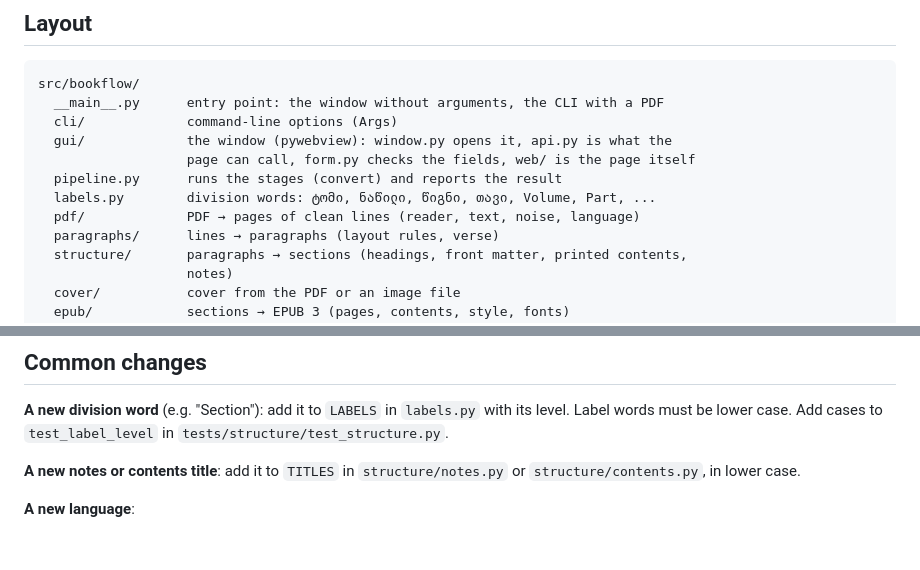
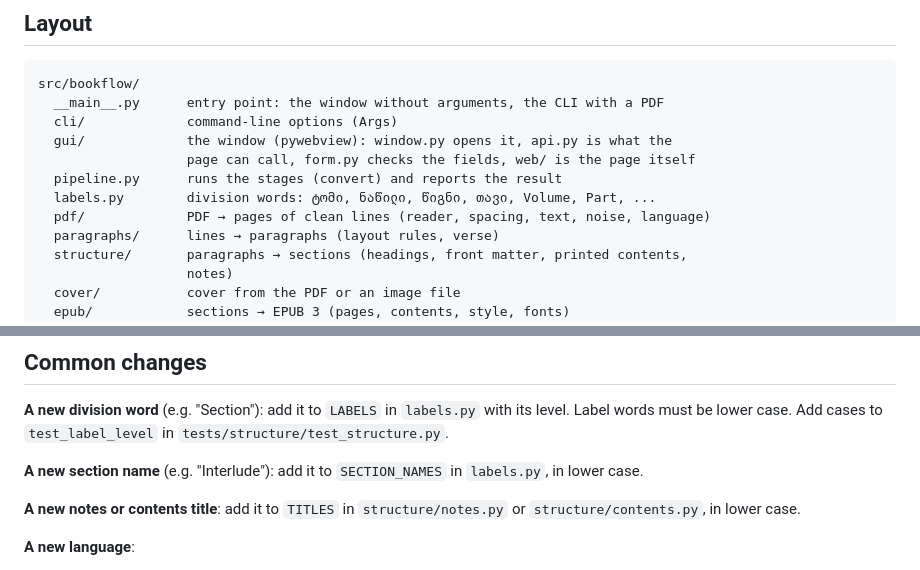
Before and after one commit to andriaberi/Bookflow, a Markdown page: docs/development.md, 2 parts joined by grey strips. GitHub-like rendering; blank space fills up the shorter version.

```diff
--- a/docs/development.md
+++ b/docs/development.md
@@ -34,7 +34,7 @@ src/bookflow/
                    page can call, form.py checks the fields, web/ is the page itself
   pipeline.py      runs the stages (convert) and reports the result
   labels.py        division words: ტომი, ნაწილი, წიგნი, თავი, Volume, Part, ...
-  pdf/             PDF → pages of clean lines (reader, text, noise, language)
+  pdf/             PDF → pages of clean lines (reader, spacing, text, noise, language)
   paragraphs/      lines → paragraphs (layout rules, verse)
   structure/       paragraphs → sections (headings, front matter, printed contents,
                    notes)
@@ -82,6 +82,9 @@ both `paragraphs` (verse must not swallow a heading) and `structure` need the la
 level. Label words must be lower case. Add cases to `test_label_level` in
 `tests/structure/test_structure.py`.
 
+**A new section name** (e.g. "Interlude"): add it to `SECTION_NAMES` in `labels.py`, in
+lower case.
+
 **A new notes or contents title**: add it to `TITLES` in `structure/notes.py` or
 `structure/contents.py`, in lower case.
 
```
Also changed, not shown: README.md (+8 -5 lines), docs/how-it-works.md (+38 -7 lines).
